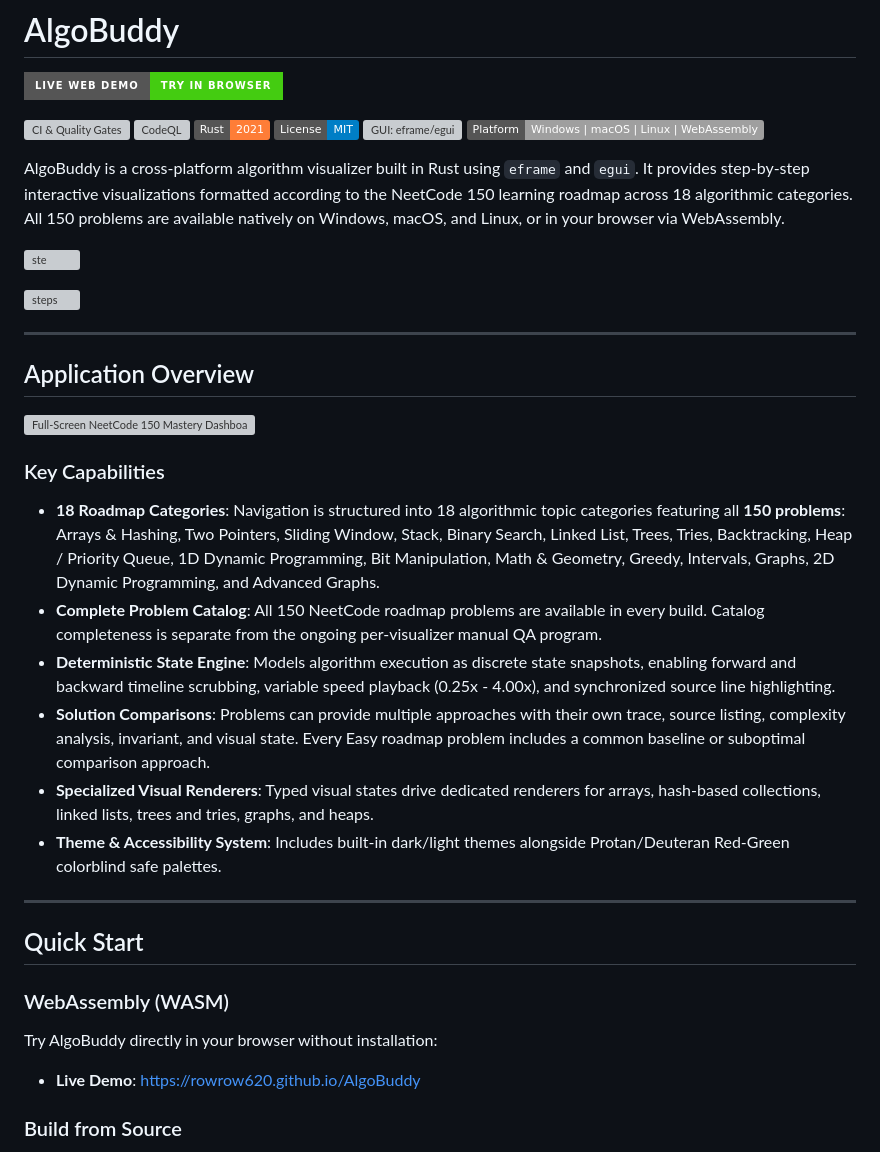
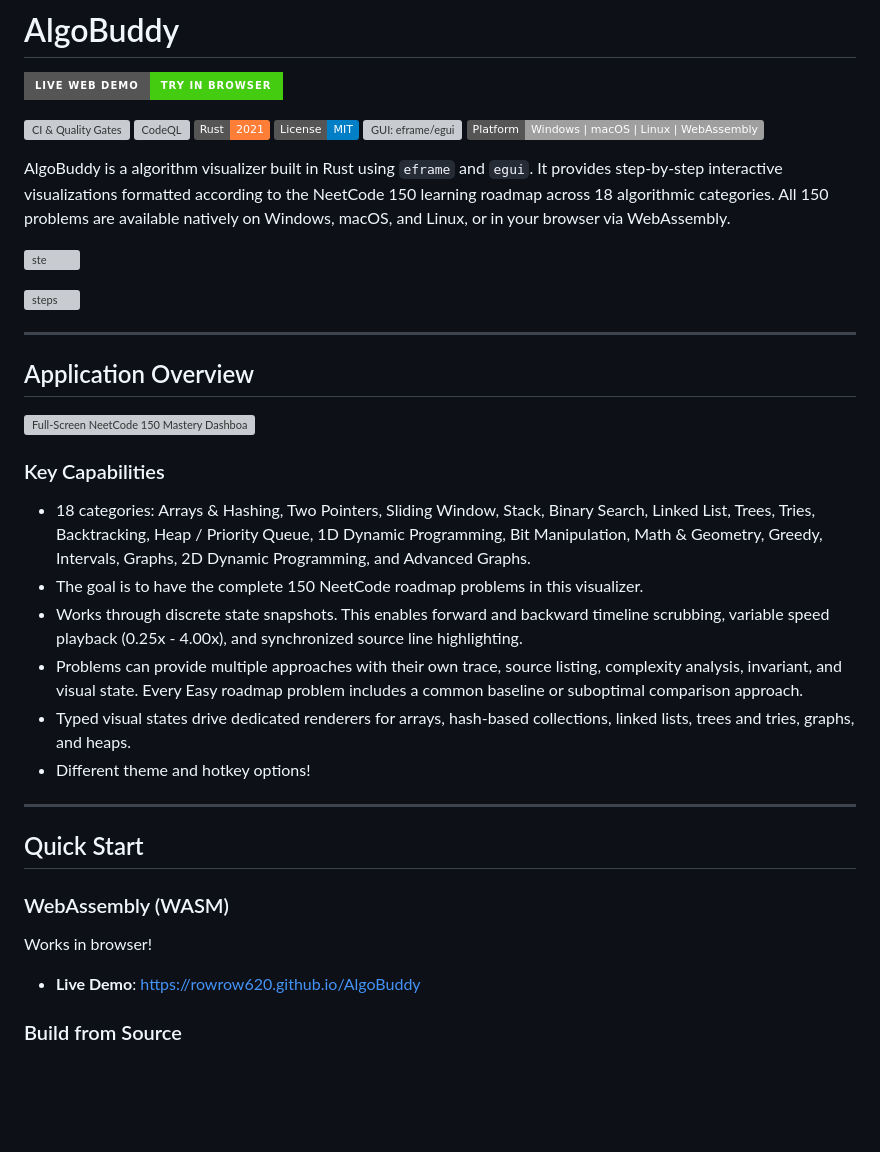
Before and after one commit to Rowrow620/AlgoBuddy, a Markdown page: README.md, the part around the change. Drawn GitHub-style; badges without logos; blank space fills up the shorter version; grey boxes are pictures that could not be loaded.

```diff
--- a/README.md
+++ b/README.md
@@ -9,7 +9,7 @@
 [![GUI: eframe/egui](https://img.shields.io/badge/GUI-eframe%2Fegui-blueviolet)](https://github.com/emilk/egui)
 [![Platform](https://img.shields.io/badge/Platform-Windows%20%7C%20macOS%20%7C%20Linux%20%7C%20WebAssembly-lightgrey.svg)]()
 
-AlgoBuddy is a cross-platform algorithm visualizer built in Rust using `eframe` and `egui`. It provides step-by-step interactive visualizations formatted according to the NeetCode 150 learning roadmap across 18 algorithmic categories. All 150 problems are available natively on Windows, macOS, and Linux, or in your browser via WebAssembly.
+AlgoBuddy is a algorithm visualizer built in Rust using `eframe` and `egui`. It provides step-by-step interactive visualizations formatted according to the NeetCode 150 learning roadmap across 18 algorithmic categories. All 150 problems are available natively on Windows, macOS, and Linux, or in your browser via WebAssembly.
 
 <img width="305" height="300" alt="ste" src="https://github.com/user-attachments/assets/a978e0c4-a7fa-4d5c-b6d4-ca172c07f8ff" /><br>
 
@@ -25,20 +25,19 @@ AlgoBuddy is a cross-platform algorithm visualizer built in Rust using `eframe`
 
 ### Key Capabilities
 
-- **18 Roadmap Categories**: Navigation is structured into 18 algorithmic topic categories featuring all **150 problems**: Arrays & Hashing, Two Pointers, Sliding Window, Stack, Binary Search, Linked List, Trees, Tries, Backtracking, Heap / Priority Queue, 1D Dynamic Programming, Bit Manipulation, Math & Geometry, Greedy, Intervals, Graphs, 2D Dynamic Programming, and Advanced Graphs.
-- **Complete Problem Catalog**: All 150 NeetCode roadmap problems are available in every build. Catalog completeness is separate from the ongoing per-visualizer manual QA program.
-- **Deterministic State Engine**: Models algorithm execution as discrete state snapshots, enabling forward and backward timeline scrubbing, variable speed playback (0.25x - 4.00x), and synchronized source line highlighting.
-- **Solution Comparisons**: Problems can provide multiple approaches with their own trace, source listing, complexity analysis, invariant, and visual state. Every Easy roadmap problem includes a common baseline or suboptimal comparison approach.
-- **Specialized Visual Renderers**: Typed visual states drive dedicated renderers for arrays, hash-based collections, linked lists, trees and tries, graphs, and heaps.
-- **Theme & Accessibility System**: Includes built-in dark/light themes alongside Protan/Deuteran Red-Green colorblind safe palettes.
-
+- 18 categories: Arrays & Hashing, Two Pointers, Sliding Window, Stack, Binary Search, Linked List, Trees, Tries, Backtracking, Heap / Priority Queue, 1D Dynamic Programming, Bit Manipulation, Math & Geometry, Greedy, Intervals, Graphs, 2D Dynamic Programming, and Advanced Graphs.
+- The goal is to have the complete 150 NeetCode roadmap problems in this visualizer.
+- Works through discrete state snapshots. This enables forward and backward timeline scrubbing, variable speed playback (0.25x - 4.00x), and synchronized source line highlighting.
+- Problems can provide multiple approaches with their own trace, source listing, complexity analysis, invariant, and visual state. Every Easy roadmap problem includes a common baseline or suboptimal comparison approach.
+- Typed visual states drive dedicated renderers for arrays, hash-based collections, linked lists, trees and tries, graphs, and heaps.
+- Different theme and hotkey options!
 ---
 
 ## Quick Start
 
 ### WebAssembly (WASM)
 
-Try AlgoBuddy directly in your browser without installation:
+Works in browser!
 
 - **Live Demo**: [https://rowrow620.github.io/AlgoBuddy](https://rowrow620.github.io/AlgoBuddy)
 
```
